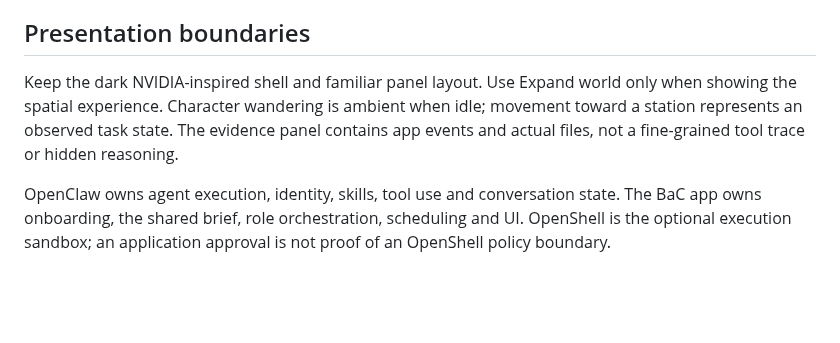
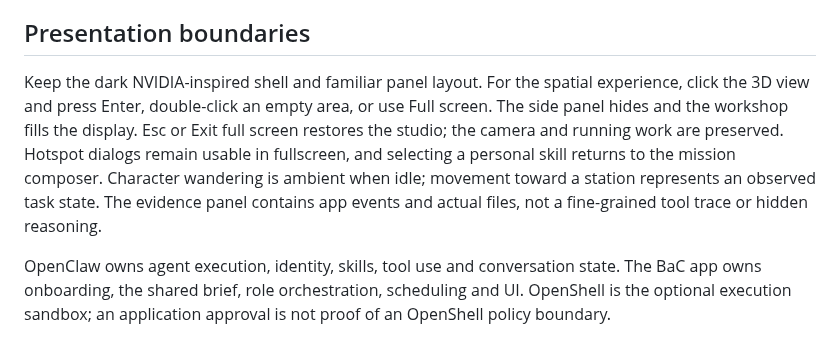
Before and after one commit to bacdemokr/ai-studio, a Markdown page: docs/demo-runbook.md, the part around the change. GitHub-like rendering; blank space fills up the shorter version.

```diff
--- a/docs/demo-runbook.md
+++ b/docs/demo-runbook.md
@@ -34,7 +34,7 @@ Edit persona/skills after the mission finishes. Schedule a one-minute follow-up;
 
 ## Presentation boundaries
 
-Keep the dark NVIDIA-inspired shell and familiar panel layout. Use Expand world only when showing the spatial experience. Character wandering is ambient when idle; movement toward a station represents an observed task state. The evidence panel contains app events and actual files, not a fine-grained tool trace or hidden reasoning.
+Keep the dark NVIDIA-inspired shell and familiar panel layout. For the spatial experience, click the 3D view and press Enter, double-click an empty area, or use Full screen. The side panel hides and the workshop fills the display. Esc or Exit full screen restores the studio; the camera and running work are preserved. Hotspot dialogs remain usable in fullscreen, and selecting a personal skill returns to the mission composer. Character wandering is ambient when idle; movement toward a station represents an observed task state. The evidence panel contains app events and actual files, not a fine-grained tool trace or hidden reasoning.
 
 OpenClaw owns agent execution, identity, skills, tool use and conversation state. The BaC app owns onboarding, the shared brief, role orchestration, scheduling and UI. OpenShell is the optional execution sandbox; an application approval is not proof of an OpenShell policy boundary.
 
```
Also changed, not shown: README.md (+2 -1 lines), docs/agent-world.png, 7 other files.
